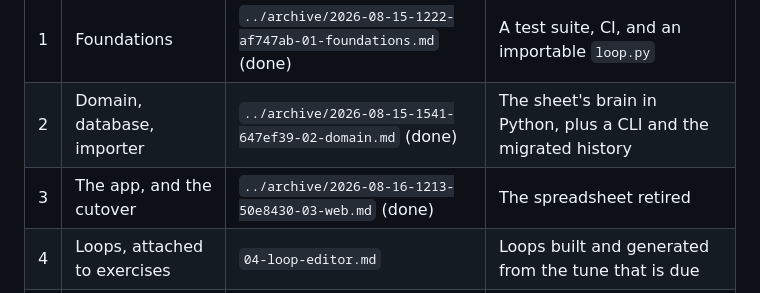
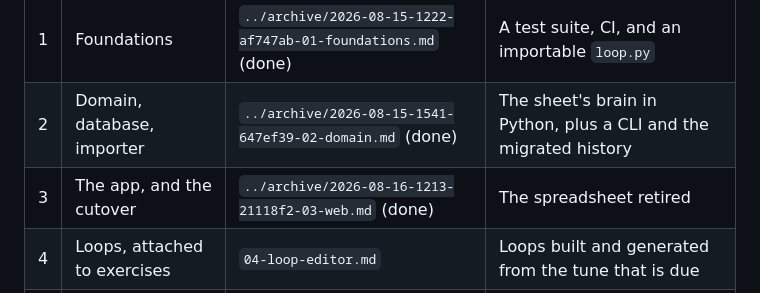
Before and after one commit to gotofritz/music-tools, a Markdown page: docs/plans/00-practice-app.md, the part around the change. GitHub-like rendering.

Commit message:
docs: stamp the archived plan with its archiving commit

```diff
--- a/docs/plans/00-practice-app.md
+++ b/docs/plans/00-practice-app.md
@@ -300,7 +300,7 @@ this is the map, not the territory.
 | --- | --- | --- | --- |
 | 1 | Foundations | `../archive/2026-08-15-1222-af747ab-01-foundations.md` (done) | A test suite, CI, and an importable `loop.py` |
 | 2 | Domain, database, importer | `../archive/2026-08-15-1541-647ef39-02-domain.md` (done) | The sheet's brain in Python, plus a CLI and the migrated history |
-| 3 | The app, and the cutover | `../archive/2026-08-16-1213-50e8430-03-web.md` (done) | The spreadsheet retired |
+| 3 | The app, and the cutover | `../archive/2026-08-16-1213-21118f2-03-web.md` (done) | The spreadsheet retired |
 | 4 | Loops, attached to exercises | `04-loop-editor.md` | Loops built and generated from the tune that is due |
 | 5 | Play it in the app | `05-playback.md` | The scenario closed: due → loop → play → done |
 | 6 | Markers without Transcribe! | `06-markers.md` | New tunes marked up in the browser |
```
Also changed, not shown: docs/archive/2026-08-16-1213-21118f2-03-web.md (renamed from docs/archive/2026-08-16-1213-50e8430-03-web.md).
